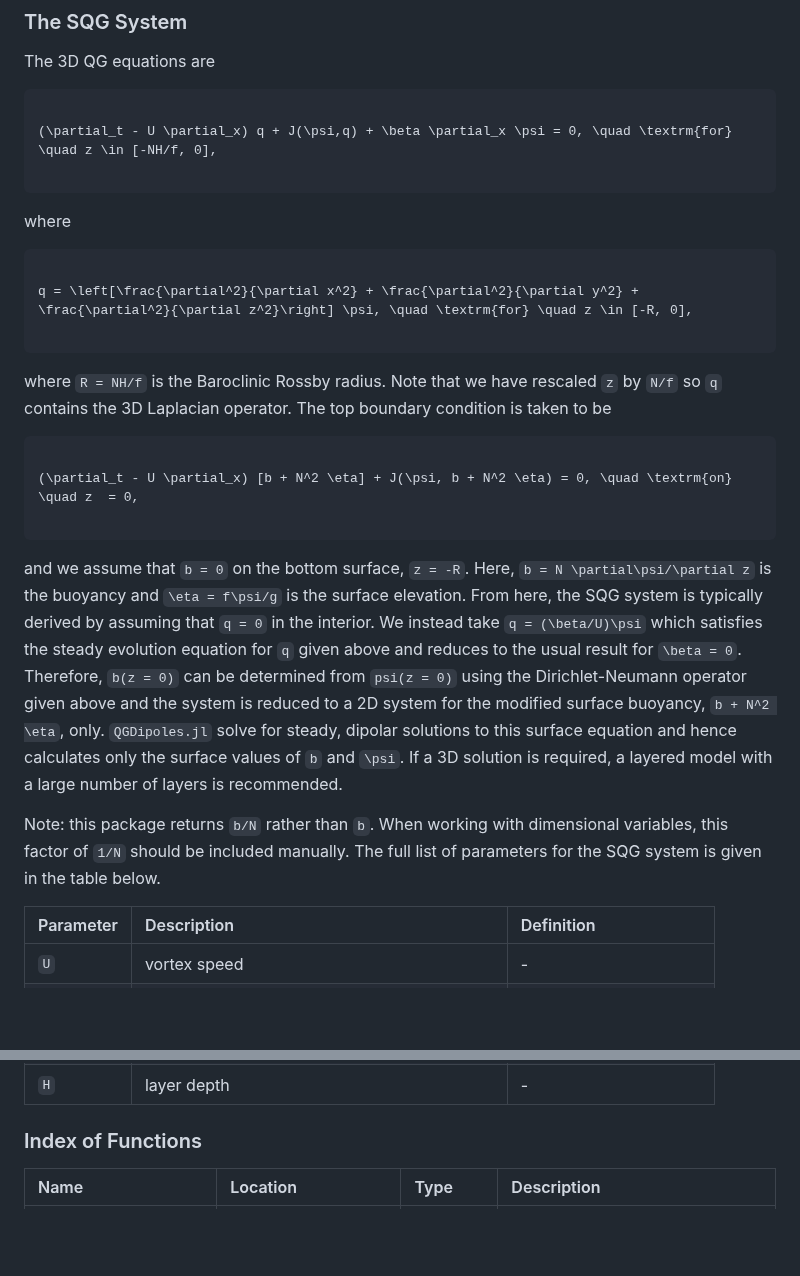
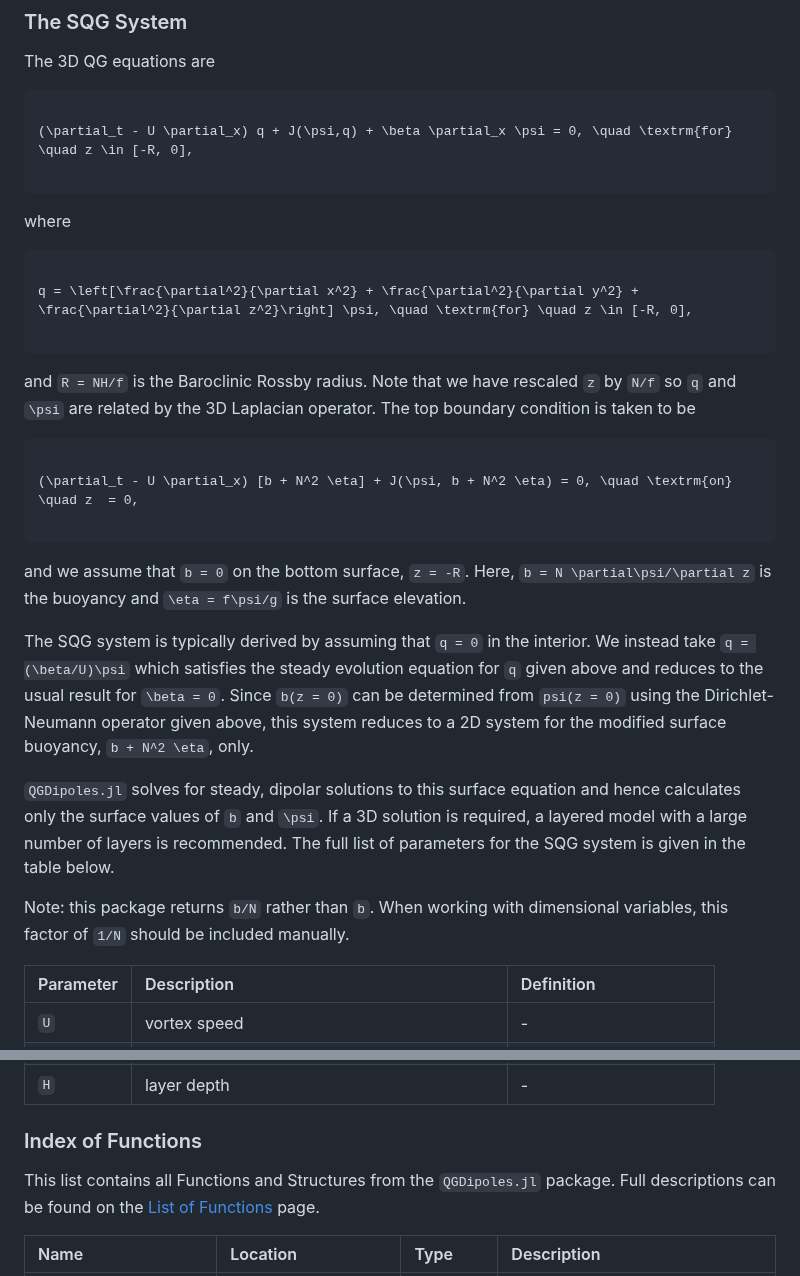
Before and after one commit to mncrowe/QGDipoles.jl, a Markdown page: docs/src/index.md, 2 parts joined by grey strips. Drawn GitHub-style; blank space fills up the shorter version.

Commit message:
corrections and extra links added

````diff
--- a/docs/src/index.md
+++ b/docs/src/index.md
@@ -157,7 +157,7 @@ The 3D QG equations are
 
 ```math
 
-(\partial_t - U \partial_x) q + J(\psi,q) + \beta \partial_x \psi = 0, \quad \textrm{for} \quad z \in [-NH/f, 0],
+(\partial_t - U \partial_x) q + J(\psi,q) + \beta \partial_x \psi = 0, \quad \textrm{for} \quad z \in [-R, 0],
 
 ```
 
@@ -169,8 +169,8 @@ q = \left[\frac{\partial^2}{\partial x^2} + \frac{\partial^2}{\partial y^2} + \f
 
 ```
 
-where ``R = NH/f`` is the Baroclinic Rossby radius.
-Note that we have rescaled ``z`` by ``N/f`` so ``q`` contains the 3D Laplacian operator.
+and ``R = NH/f`` is the Baroclinic Rossby radius.
+Note that we have rescaled ``z`` by ``N/f`` so ``q`` and ``\psi`` are related by the 3D Laplacian operator.
 The top boundary condition is taken to be
 
 ```math
@@ -181,14 +181,16 @@ The top boundary condition is taken to be
 
 and we assume that ``b = 0`` on the bottom surface, ``z = -R``.
 Here, ``b = N \partial\psi/\partial z`` is the buoyancy and ``\eta = f\psi/g`` is the surface elevation.
-From here, the SQG system is typically derived by assuming that ``q = 0`` in the interior.
+
+The SQG system is typically derived by assuming that ``q = 0`` in the interior.
 We instead take ``q = (\beta/U)\psi`` which satisfies the steady evolution equation for ``q`` given above and reduces to the usual result for ``\beta = 0``.
-Therefore, ``b(z = 0)`` can be determined from ``psi(z = 0)`` using the Dirichlet-Neumann operator given above and the system is reduced to a 2D system for the modified surface buoyancy, ``b + N^2 \eta``, only.
-`QGDipoles.jl` solve for steady, dipolar solutions to this surface equation and hence calculates only the surface values of ``b`` and ``\psi``.
+Since ``b(z = 0)`` can be determined from ``psi(z = 0)`` using the Dirichlet-Neumann operator given above, this system reduces to a 2D system for the modified surface buoyancy, ``b + N^2 \eta``, only.
+
+`QGDipoles.jl` solves for steady, dipolar solutions to this surface equation and hence calculates only the surface values of ``b`` and ``\psi``.
 If a 3D solution is required, a layered model with a large number of layers is recommended.
+The full list of parameters for the SQG system is given in the table below.
 
 Note: this package returns ``b/N`` rather than ``b``. When working with dimensional variables, this factor of ``1/N`` should be included manually.
-The full list of parameters for the SQG system is given in the table below.
 
 | Parameter | Description | Definition |
 | :-- | :-- | :-- |
@@ -209,6 +211,9 @@ The full list of parameters for the SQG system is given in the table below.
 | ``H`` | layer depth | - |
 
 ### Index of Functions
+
+This list contains all Functions and Structures from the `QGDipoles.jl` package.
+Full descriptions can be found on the [List of Functions](https://mncrowe.github.io/QGDipoles.jl/dev/Functions/) page.
 
 | Name | Location | Type | Description |
 | :--| :-- | :-- | :-- |
````
